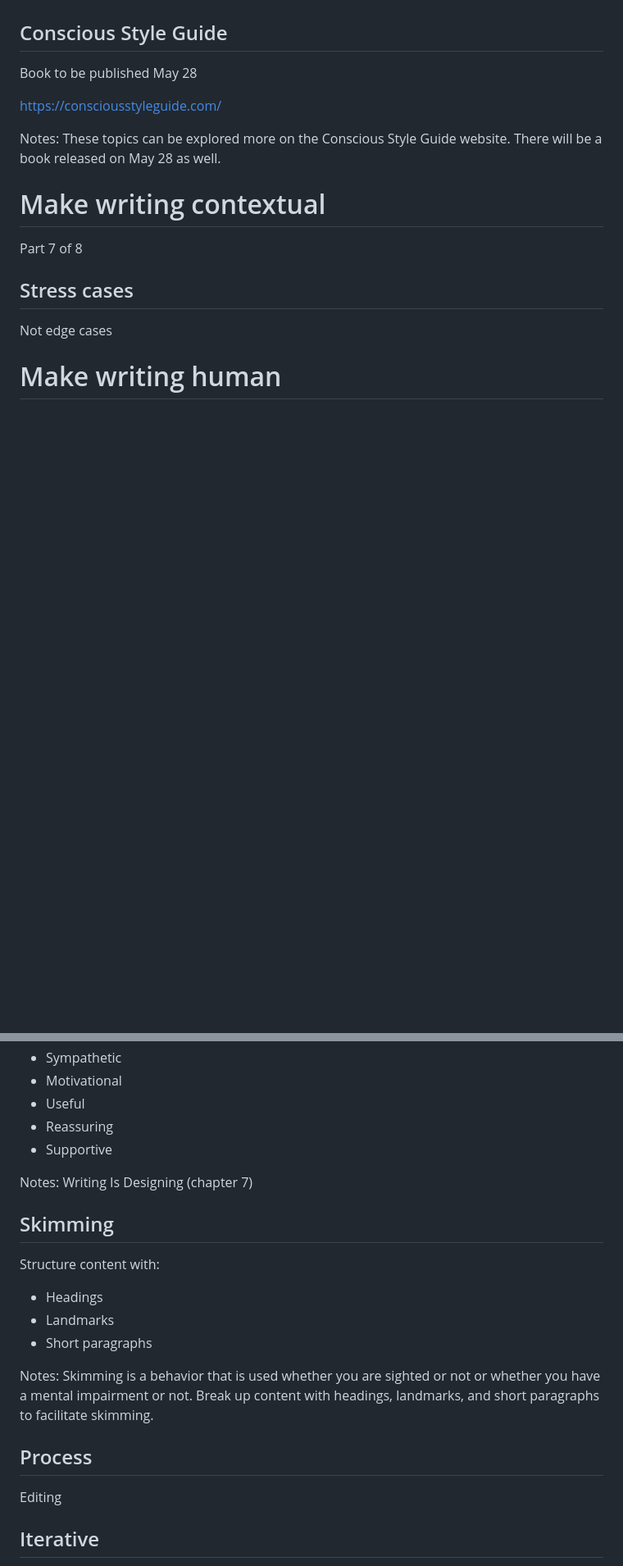
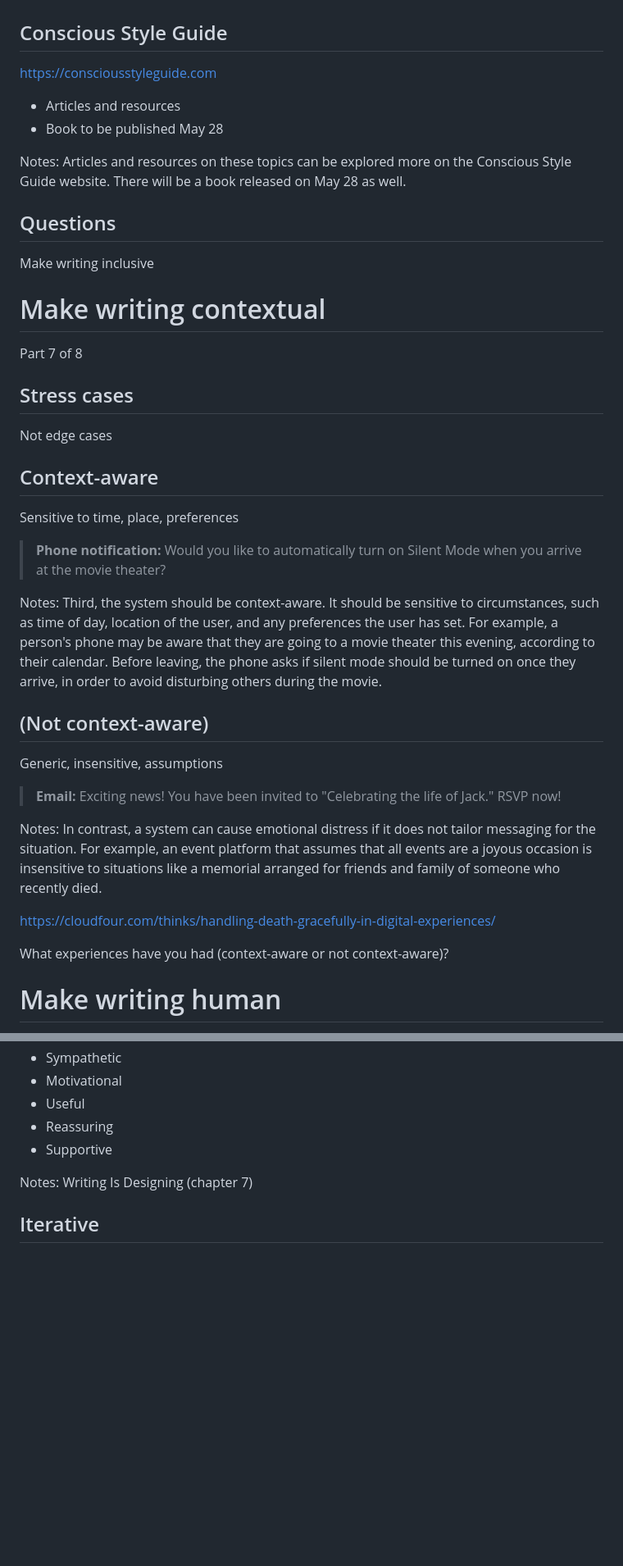
Before and after one commit to basham/swit-workshop-writing, a Markdown page: slides.md, 2 parts joined by grey strips. Shown: that part at 82% size. GitHub-like rendering; blank space fills up the shorter version.

Commit message:
Work on slides

```diff
--- a/slides.md
+++ b/slides.md
@@ -1107,12 +1107,19 @@ There are many more topics that could be explored than just technology and ident
 
 ## Conscious Style Guide
 
-Book to be published May 28
+https://consciousstyleguide.com
 
-https://consciousstyleguide.com/
+- Articles and resources
+- Book to be published May 28
 
 Notes:
-These topics can be explored more on the Conscious Style Guide website. There will be a book released on May 28 as well.
+Articles and resources on these topics can be explored more on the Conscious Style Guide website. There will be a book released on May 28 as well.
+
+
+
+## Questions
+
+Make writing inclusive
 
 
 
@@ -1125,6 +1132,32 @@ Part 7 of 8
 ## Stress cases
 
 Not edge cases
+
+
+
+## Context-aware
+
+Sensitive to time, place, preferences
+
+> **Phone notification:** Would you like to automatically turn on Silent Mode when you arrive at the movie theater?
+
+Notes:
+Third, the system should be context-aware. It should be sensitive to circumstances, such as time of day, location of the user, and any preferences the user has set. For example, a person's phone may be aware that they are going to a movie theater this evening, according to their calendar. Before leaving, the phone asks if silent mode should be turned on once they arrive, in order to avoid disturbing others during the movie.
+
+
+
+## (Not context-aware)
+
+Generic, insensitive, assumptions
+
+> **Email:** Exciting news! You have been invited to "Celebrating the life of Jack." RSVP now!
+
+Notes:
+In contrast, a system can cause emotional distress if it does not tailor messaging for the situation. For example, an event platform that assumes that all events are a joyous occasion is insensitive to situations like a memorial arranged for friends and family of someone who recently died.
+
+https://cloudfour.com/thinks/handling-death-gracefully-in-digital-experiences/
+
+What experiences have you had (context-aware or not context-aware)?
 
 
 
@@ -1209,25 +1242,6 @@ Writing Is Designing (chapter 7)
 
 
 
-## Skimming
-
-Structure content with:
-
-- Headings
-- Landmarks
-- Short paragraphs
-
-Notes:
-Skimming is a behavior that is used whether you are sighted or not or whether you have a mental impairment or not. Break up content with headings, landmarks, and short paragraphs to facilitate skimming.
-
-
-
-## Process
-
-Editing
-
-
-
 ## Iterative
 
 > Writing UX text is iterative, starting with less-than-perfect words, then replacing those words with slightly better words, and repeating until you find the best words. This is the way to make the text purposeful and protective, but also concise, conversational, and recognizable as coming from the organization’s brand.
```
Also changed, not shown: other parts of slides.md (+1 -35 lines).
